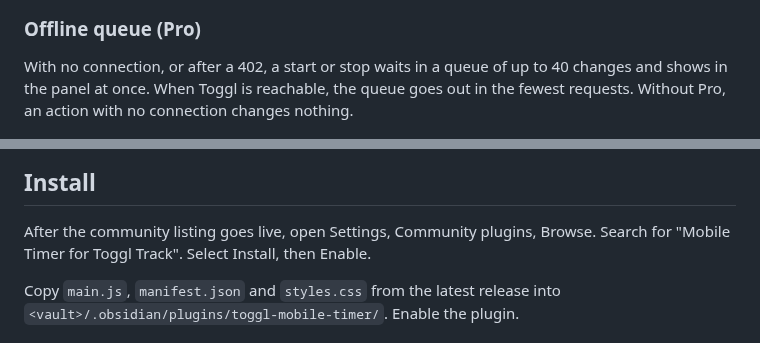
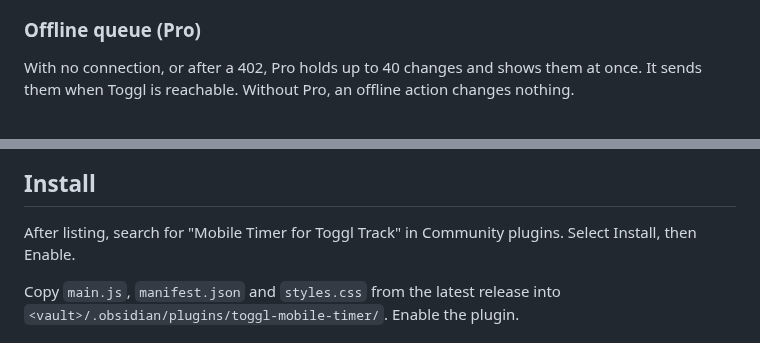
Before and after one commit to theluckystrike/toggl-mobile-timer, a Markdown page: README.md, 2 parts joined by grey strips. Drawn GitHub-style.

```diff
--- a/README.md
+++ b/README.md
@@ -63,13 +71,13 @@ Each finished entry in the panel has an edit button. The window changes the desc
 
 ### Offline queue (Pro)
 
-With no connection, or after a 402, a start or stop waits in a queue of up to 40 changes and shows in the panel at once. When Toggl is reachable, the queue goes out in the fewest requests. Without Pro, an action with no connection changes nothing.
+With no connection, or after a 402, Pro holds up to 40 changes and shows them at once. It sends them when Toggl is reachable. Without Pro, an offline action changes nothing.
 
 <img src="https://raw.githubusercontent.com/theluckystrike/toggl-mobile-timer/HEAD/docs/offline-queue.png" alt="The timer panel with a timer started offline and a line that says one change waits to be sent" width="720">
 
 ## Install
 
-After the community listing goes live, open Settings, Community plugins, Browse. Search for "Mobile Timer for Toggl Track". Select Install, then Enable.
+After listing, search for "Mobile Timer for Toggl Track" in Community plugins. Select Install, then Enable.
 
 Copy `main.js`, `manifest.json` and `styles.css` from the latest release into `<vault>/.obsidian/plugins/toggl-mobile-timer/`. Enable the plugin.
 
```
Also changed, not shown: other parts of README.md (+20 -8 lines), CHANGELOG.md (+6 -0 lines), docs/sample-notes/Daily log.md (added, +8 -0 lines), docs/note-log.png (added), 14 other files.
